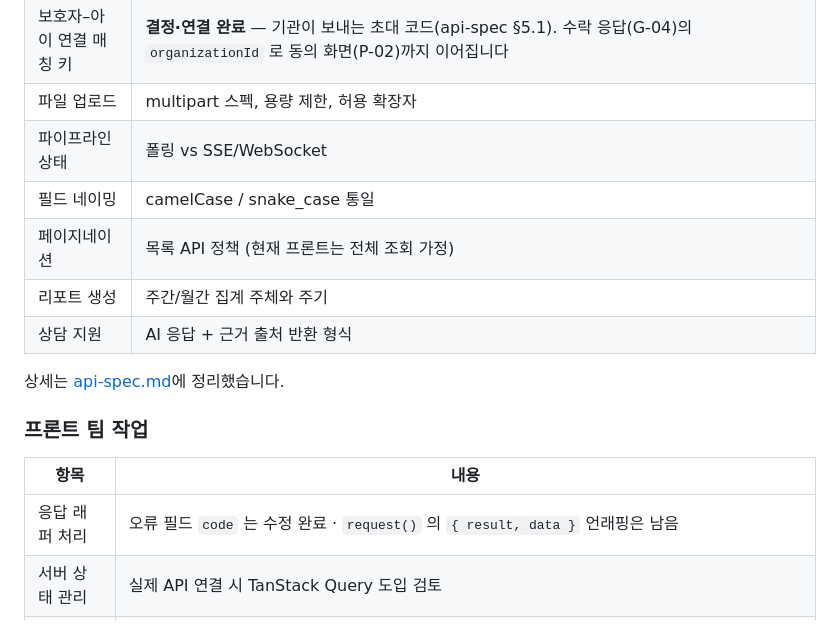
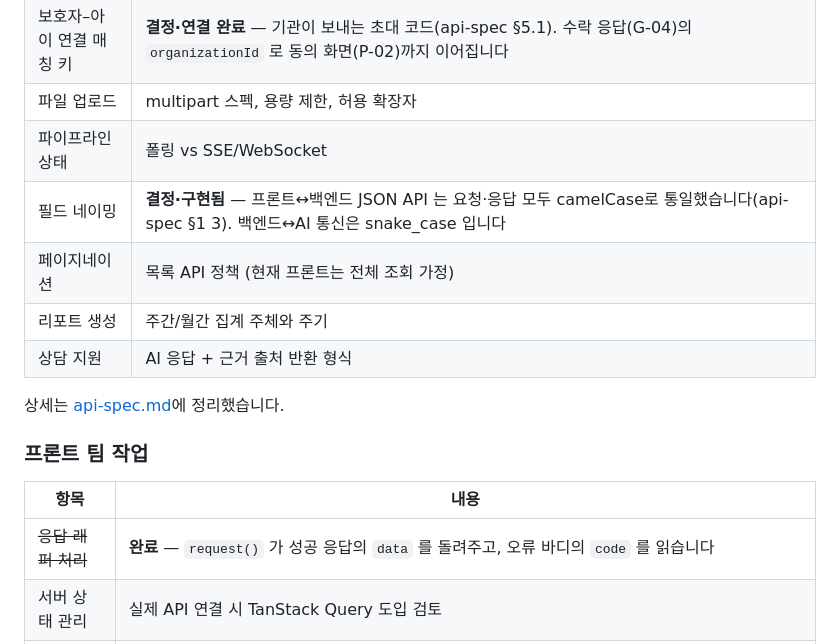
Before and after one commit to kakaotechcampus-4/ktc4-kyungpook-2, a Markdown page: docs/frontend/feature-spec.md, the part around the change. GitHub-like rendering.

```diff
--- a/docs/frontend/feature-spec.md
+++ b/docs/frontend/feature-spec.md
@@ -329,7 +329,7 @@ pending ──(승인)──> approved  ※ 보호자 열람. 되돌릴 수 없
 | 보호자–아이 연결 매칭 키 | **결정·연결 완료** — 기관이 보내는 초대 코드(api-spec §5.1). 수락 응답(G-04)의 `organizationId` 로 동의 화면(P-02)까지 이어집니다 |
 | 파일 업로드 | multipart 스펙, 용량 제한, 허용 확장자 |
 | 파이프라인 상태 | 폴링 vs SSE/WebSocket |
-| 필드 네이밍 | camelCase / snake_case 통일 |
+| 필드 네이밍 | **결정·구현됨** — 프론트↔백엔드 JSON API 는 요청·응답 모두 camelCase로 통일했습니다(api-spec §1 3). 백엔드↔AI 통신은 snake_case 입니다 |
 | 페이지네이션 | 목록 API 정책 (현재 프론트는 전체 조회 가정) |
 | 리포트 생성 | 주간/월간 집계 주체와 주기 |
 | 상담 지원 | AI 응답 + 근거 출처 반환 형식 |
@@ -340,7 +340,7 @@ pending ──(승인)──> approved  ※ 보호자 열람. 되돌릴 수 없
 
 | 항목 | 내용 |
 | --- | --- |
-| 응답 래퍼 처리 | 오류 필드 `code` 는 수정 완료 · `request()` 의 `{ result, data }` 언래핑은 남음 |
+| ~~응답 래퍼 처리~~ | **완료** — `request()` 가 성공 응답의 `data` 를 돌려주고, 오류 바디의 `code` 를 읽습니다 |
 | 서버 상태 관리 | 실제 API 연결 시 TanStack Query 도입 검토 |
 | 파이프라인 시뮬레이션 제거 | I-05의 `setTimeout`을 실제 상태 구독으로 교체 |
 | ~~상담 지원 연동~~ | 화면을 지워(10/30) 해당 없음. 다시 만들 때 서버 연결부터 |
```
Also changed, not shown: docs/api/api-spec.md (+1 -10 lines), docs/frontend/feature-interfaces.md (+4 -9 lines).
